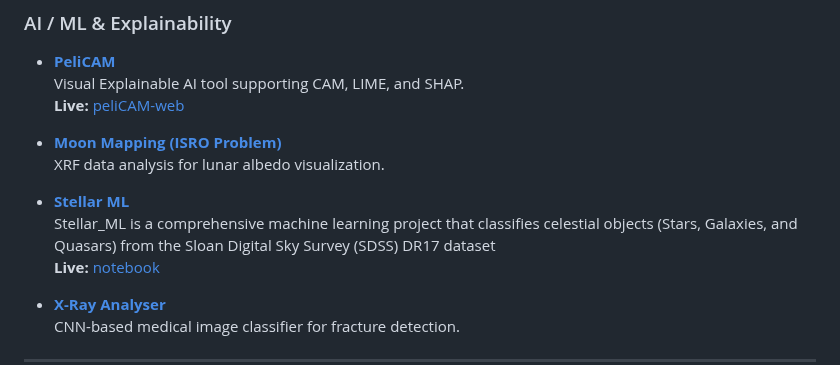
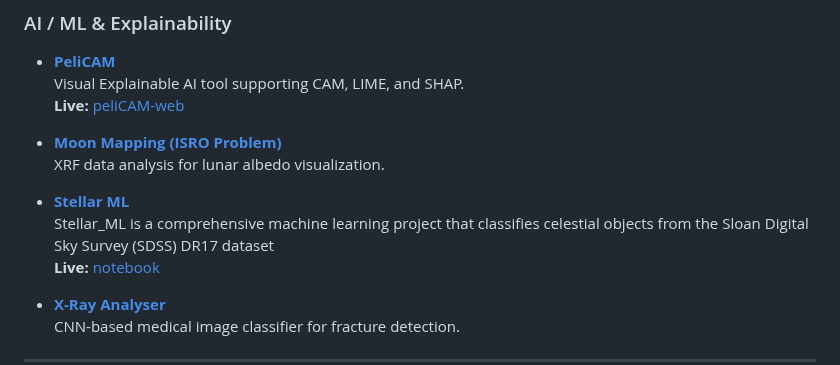
Before and after one commit to SreenathKarthick11/SreenathKarthick11, a Markdown page: README.md, the part around the change. Rendered like a GitHub page.

```diff
--- a/README.md
+++ b/README.md
@@ -43,7 +43,7 @@ I love solving real-world problems by blending <b>AI, hardware, and software sys
   XRF data analysis for lunar albedo visualization.
 
 - [**Stellar ML**](https://github.com/SreenathKarthick11/Stellar_ML) \
-  Stellar_ML is a comprehensive machine learning project that classifies celestial objects (Stars, Galaxies, and Quasars) from the Sloan Digital Sky Survey (SDSS) DR17 dataset \
+  Stellar_ML is a comprehensive machine learning project that classifies celestial objects from the Sloan Digital Sky Survey (SDSS) DR17 dataset \
   **Live:** [notebook](https://sreenathkarthick11.github.io/Stellar_ML/)
 
 - [**X-Ray Analyser**](https://github.com/SreenathKarthick11/X_Ray_Analyser)
```
